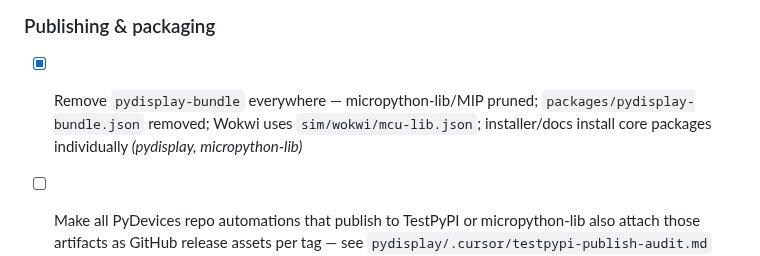
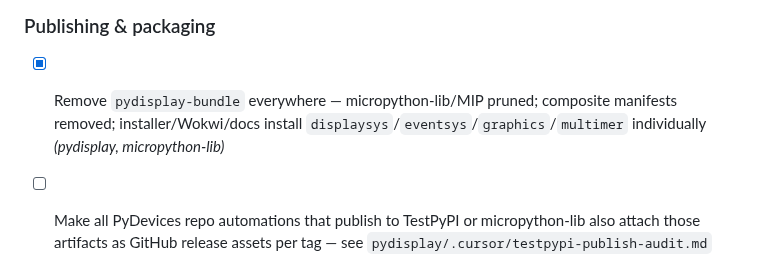
Before and after one commit to PyDevices/.github, a Markdown page: NOTES.md, the part around the change. GitHub-like rendering.

Commit message:
notes: Wokwi installs core packages; no mcu-lib.json

```diff
--- a/NOTES.md
+++ b/NOTES.md
@@ -26,7 +26,7 @@ so it can sync with the org clone without being a product/docs surface.
 
 ### Publishing & packaging
 
-- [x] Remove `pydisplay-bundle` everywhere — micropython-lib/MIP pruned; `packages/pydisplay-bundle.json` removed; Wokwi uses `sim/wokwi/mcu-lib.json`; installer/docs install core packages individually *(pydisplay, micropython-lib)*
+- [x] Remove `pydisplay-bundle` everywhere — micropython-lib/MIP pruned; composite manifests removed; installer/Wokwi/docs install `displaysys`/`eventsys`/`graphics`/`multimer` individually *(pydisplay, micropython-lib)*
 - [ ] Make all PyDevices repo automations that publish to TestPyPI or micropython-lib also attach those artifacts as GitHub release assets per tag — see `pydisplay/.cursor/testpypi-publish-audit.md` (gap: none do today) *(pydisplay, cmods — usdl2, graphics, lv_cpython_mod, lv_bindings)*
 - [ ] `lv_cpython_mod` **tag publish (do first):** add `build_pyodide_wheel.sh` job + `gh release create` attaching cibuildwheel + `pyemscripten_2026_0` wheels (and optionally refresh Pages `wheels/` from that release) — don’t bolt Pyodide onto TestPyPI-only; then generalize release assets to the other repos above *(lv_cpython_mod, then pydisplay/cmods siblings)*
 - [x] Move `pdwidgets` into its own repo and add automation to publish to TestPyPI without any examples *(pydisplay → new repo)*
```
